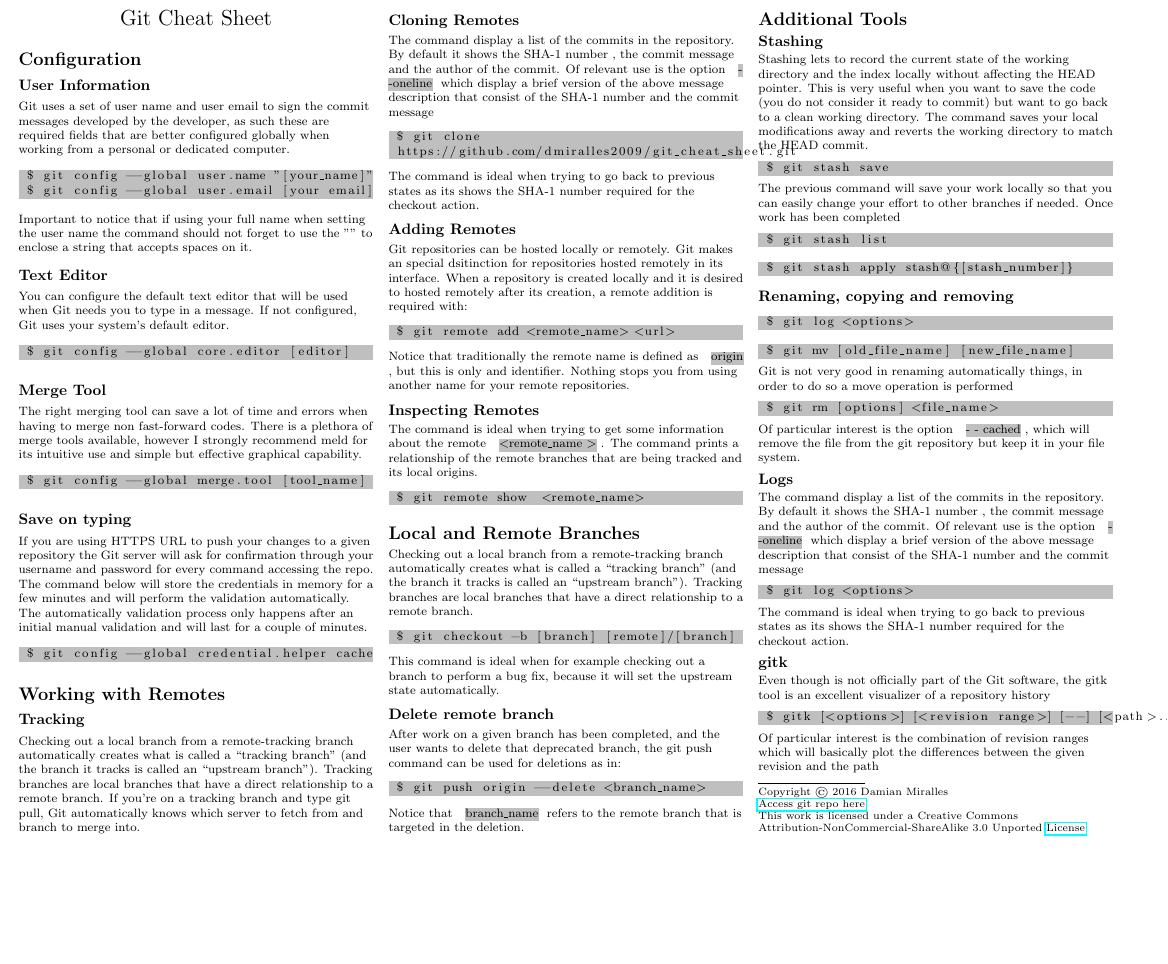
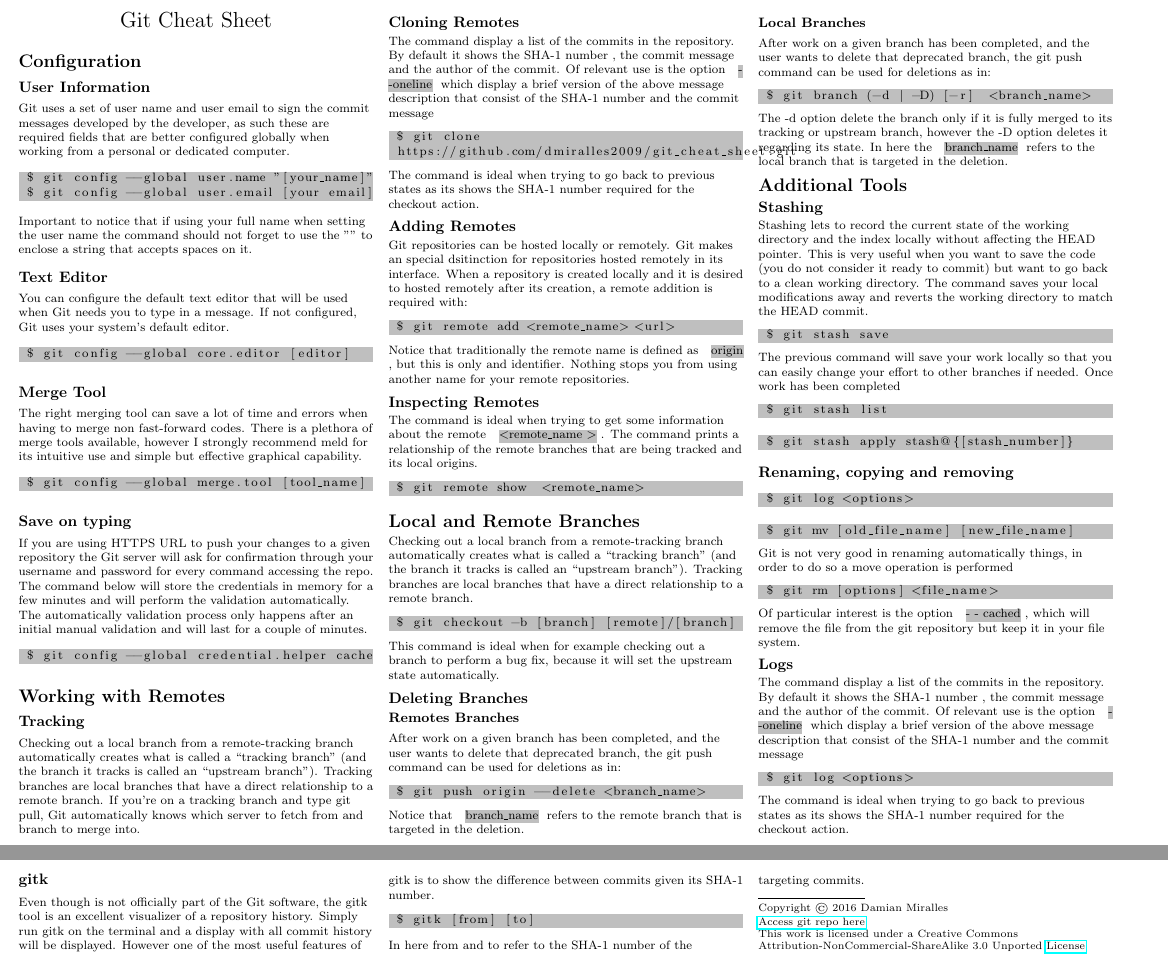
Before and after one commit to dmiralles2009/git_cheat_sheet, a LaTeX document (git_cheat_sheet.tex): part of the page before the commit and two parts of pages 1 and 2 of 2 after it, the two joined at a grey line, cut so that both start at the same text, the shorter picture padded with empty space. Compiled offline with pdfLaTeX.

Commit message:
Fixing gitk input

```diff
--- a/git_cheat_sheet.tex
+++ b/git_cheat_sheet.tex
@@ -164,12 +164,20 @@ Checking out a local branch from a remote-tracking branch automatically creates
 \end{lstlisting}
 This command is ideal when for example checking out a branch to perform a bug fix, because it will set the upstream state automatically.
 
-\subsection{Delete remote branch}
+\subsection{Deleting Branches}
+\subsubsection{Remotes Branches}
 After work on a given branch has been completed, and the user wants to delete that deprecated branch, the git push command can be used for deletions as in:
 \begin{lstlisting}[language=bash, backgroundcolor = \color{lightgray}]
  $ git push origin --delete <branch_name>
 \end{lstlisting}
 Notice that \hlc[lightgray]{branch\_name} refers to the remote branch that is targeted in the deletion.
+
+\subsubsection{Local Branches}
+After work on a given branch has been completed, and the user wants to delete that deprecated branch, the git push command can be used for deletions as in:
+\begin{lstlisting}[language=bash, backgroundcolor = \color{lightgray}]
+ $ git branch (-d | -D) [-r]  <branch_name>
+\end{lstlisting}
+The -d option delete the branch only if it is fully merged to its tracking or upstream branch, however the -D option deletes it regarding its state. In here the \hlc[lightgray]{branch\_name} refers to the local branch that is targeted in the deletion.
 
 \section{Additional Tools}
 \subsection{Stashing}
@@ -210,11 +218,11 @@ The command display a list of the commits in the repository. By default it shows
 The command is ideal when trying to go back to previous states as its shows the SHA-1 number required for the checkout action.
 
 \subsection{gitk}
-Even though is not officially part of the Git software, the gitk tool is an excellent visualizer of a repository history
+Even though is not officially part of the Git software, the gitk tool is an excellent visualizer of a repository history. Simply run gitk on the terminal and a display with all commit history will be displayed. However one of the most useful features of gitk is to show the difference between commits given its SHA-1 number.
 \begin{lstlisting}[language=bash, backgroundcolor = \color{lightgray}]
- $ gitk [<options>] [<revision range>] [--] [<path>...]
+ $ gitk [from] [to]
 \end{lstlisting}
-Of particular interest is the combination of revision ranges which will basically plot the differences between the given revision and the path
+In here from and to refer to the SHA-1 number of the targeting commits.
 
 \rule{0.3\linewidth}{0.25pt}
 \scriptsize
```
Also changed, not shown: git_cheat_sheet.pdf, 4 other files.
